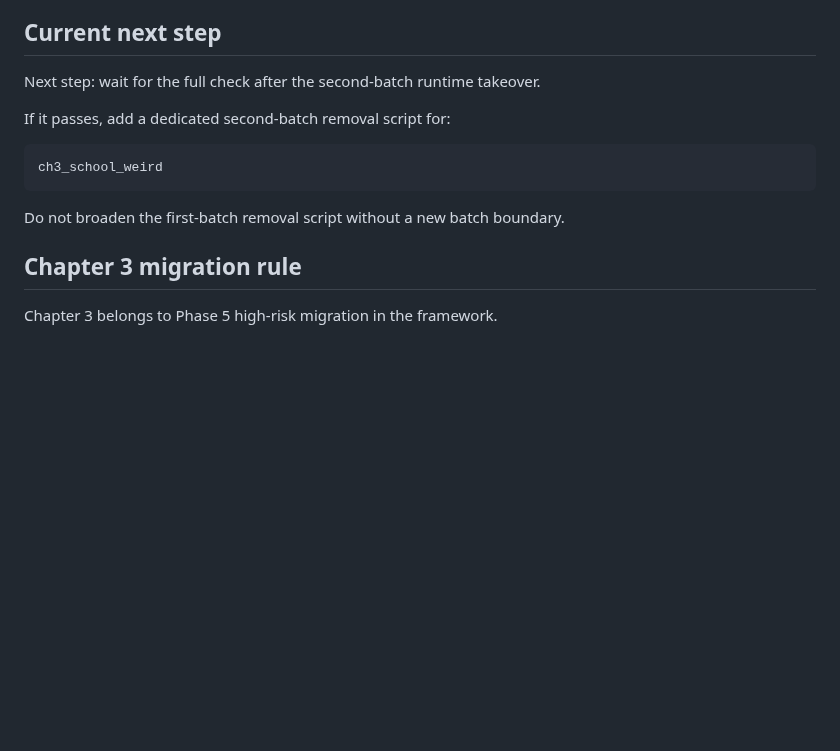
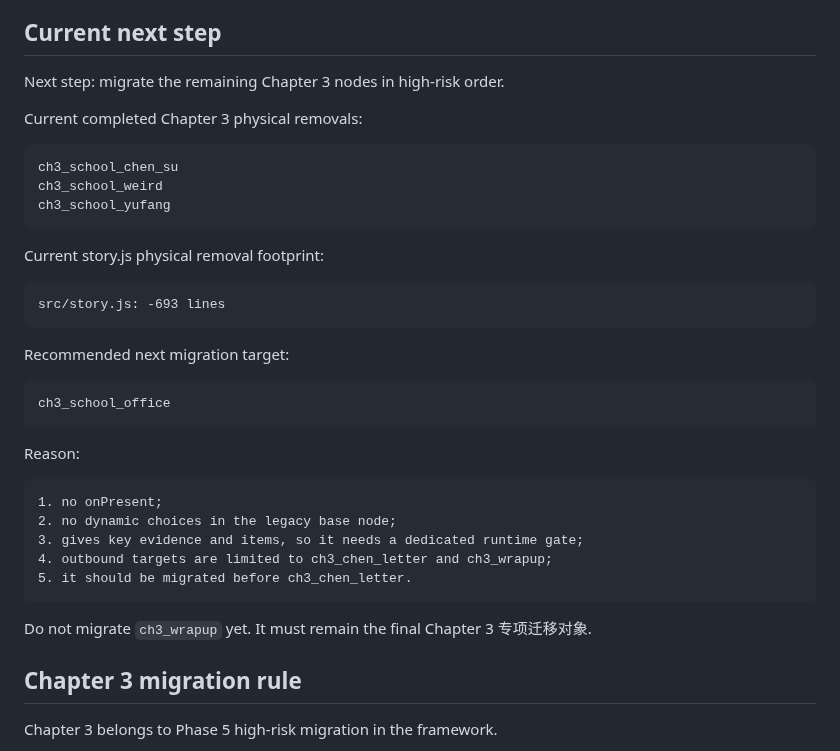
Before and after one commit to Moebyte/mist-locked-trail, a Markdown page: docs/v1-refactor-progress.md, the part around the change. Rendered like a GitHub page; blank space fills up the shorter version.

````diff
--- a/docs/v1-refactor-progress.md
+++ b/docs/v1-refactor-progress.md
@@ -208,15 +208,39 @@ This full check includes the Chapter 3 pre-migration audit, the Chapter 3 runtim
 
 ## Current next step
 
-Next step: wait for the full check after the second-batch runtime takeover.
+Next step: migrate the remaining Chapter 3 nodes in high-risk order.
 
-If it passes, add a dedicated second-batch removal script for:
+Current completed Chapter 3 physical removals:
 
 ```text
+ch3_school_chen_su
 ch3_school_weird
+ch3_school_yufang
 ```
 
-Do not broaden the first-batch removal script without a new batch boundary.
+Current story.js physical removal footprint:
+
+```text
+src/story.js: -693 lines
+```
+
+Recommended next migration target:
+
+```text
+ch3_school_office
+```
+
+Reason:
+
+```text
+1. no onPresent;
+2. no dynamic choices in the legacy base node;
+3. gives key evidence and items, so it needs a dedicated runtime gate;
+4. outbound targets are limited to ch3_chen_letter and ch3_wrapup;
+5. it should be migrated before ch3_chen_letter.
+```
+
+Do not migrate `ch3_wrapup` yet. It must remain the final Chapter 3 专项迁移对象.
 
 ## Chapter 3 migration rule
 
````
Also changed, not shown: docs/v1-refactor-framework.md (+46 -0 lines).
